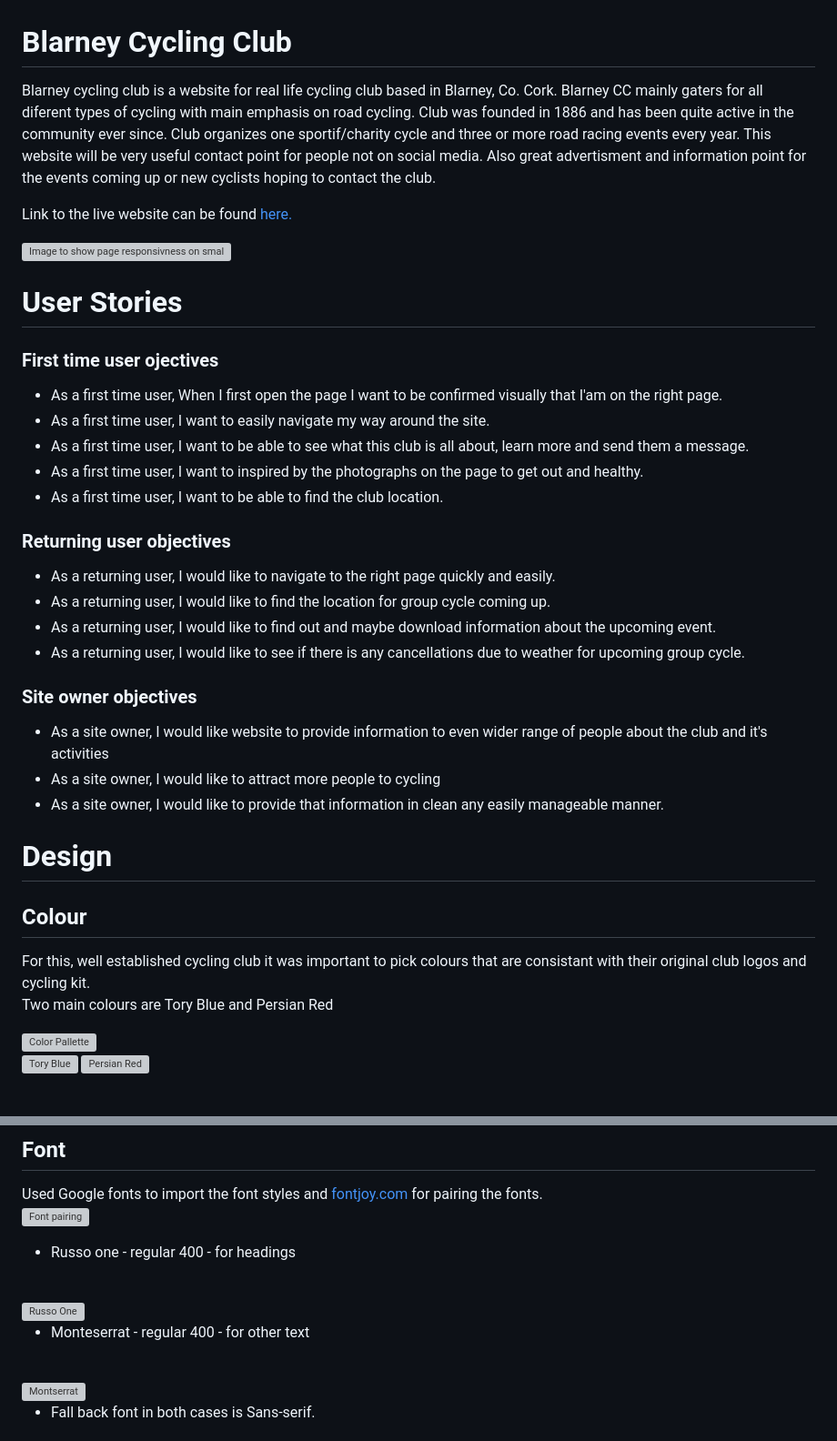
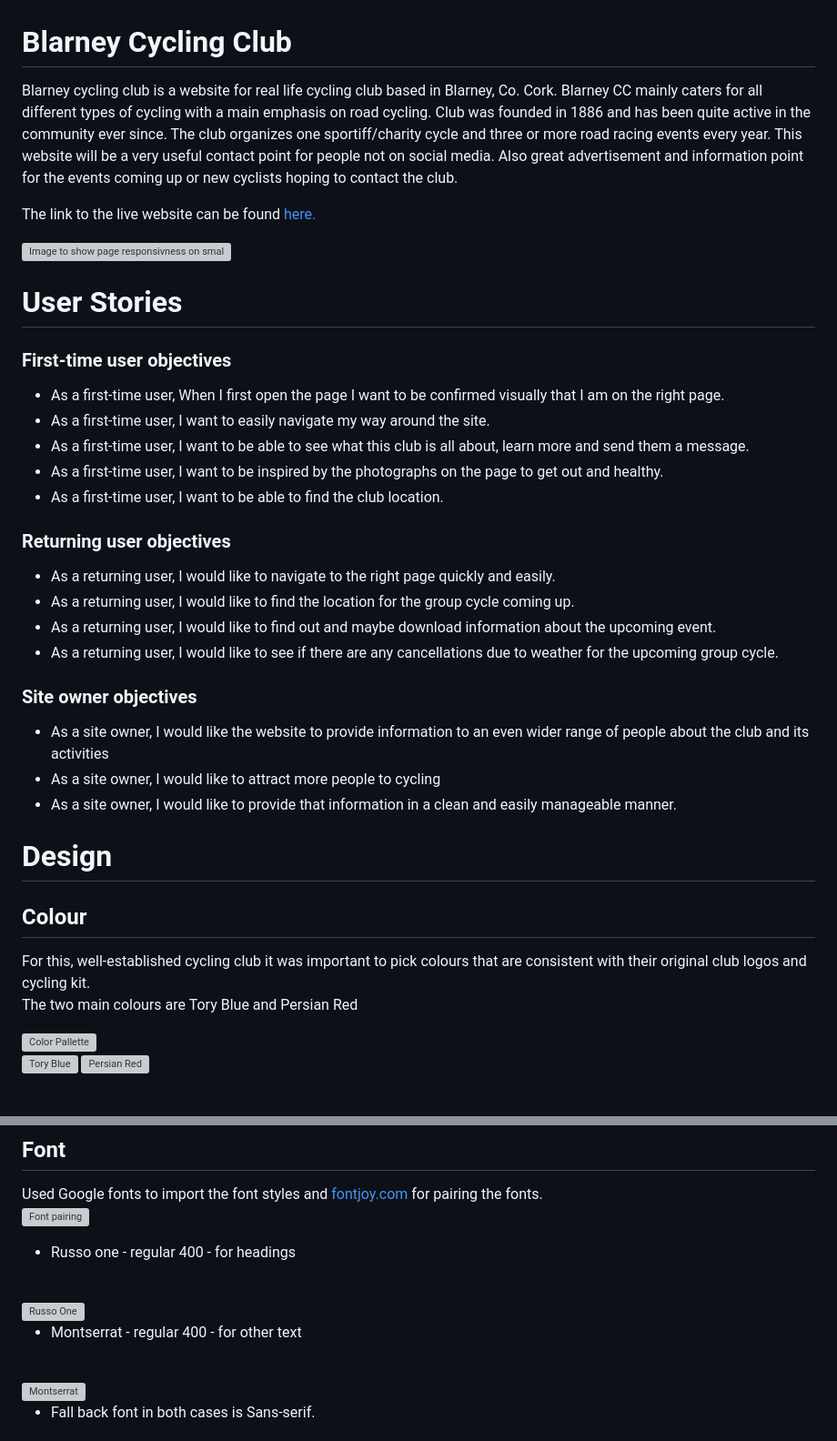
Before and after one commit to Inc21/blarney_cc_pp1, a Markdown page: README.md, 2 parts joined by grey strips. Shown at 91% size. Drawn GitHub-style; grey boxes are pictures that could not be loaded.

```diff
--- a/README.md
+++ b/README.md
@@ -1,44 +1,44 @@
 # Blarney Cycling Club
 
-Blarney cycling club is a website for real life cycling club based in Blarney, Co. Cork. Blarney CC mainly gaters for all diferent types of cycling with main emphasis on road cycling. Club was founded in 1886 and has been quite active in the community ever since. Club organizes one sportif/charity cycle and three or more road racing events every year. This website will be very useful contact point for people not on social media. Also great advertisment and information point for the events coming up or new cyclists hoping to contact the club.
+Blarney cycling club is a website for real life cycling club based in Blarney, Co. Cork. Blarney CC mainly caters for all different types of cycling with a main emphasis on road cycling. Club was founded in 1886 and has been quite active in the community ever since. The club organizes one sportiff/charity cycle and three or more road racing events every year. This website will be a very useful contact point for people not on social media. Also great advertisement and information point for the events coming up or new cyclists hoping to contact the club.
 
-Link to the live website can be found [here.](https://inc21.github.io/blarney_cc_pp1/)
+The link to the live website can be found [here.](https://inc21.github.io/blarney_cc_pp1/)
 
 
 ![Image to show page responsivness on smaller screens.](/assets/readme_images/responsive-mockup.png)
 
 
 # User Stories
-### First time user ojectives
+### First-time user objectives
 <ul>
-  <li>As a first time user, When I first open the page I want to be confirmed visually that I'am on the right page.</li>
-  <li>As a first time user, I want to easily navigate my way around the site.</li>
-  <li>As a first time user, I want to be able to see what this club is all about, learn more and send them a message.</li>
-  <li>As a first time user, I want to inspired by the photographs on the page to get out and healthy.</li>
-  <li>As a first time user, I want to be able to find the club location.</li>
+  <li>As a first-time user, When I first open the page I want to be confirmed visually that I am on the right page.</li>
+  <li>As a first-time user, I want to easily navigate my way around the site.</li>
+  <li>As a first-time user, I want to be able to see what this club is all about, learn more and send them a message.</li>
+  <li>As a first-time user, I want to be inspired by the photographs on the page to get out and healthy.</li>
+  <li>As a first-time user, I want to be able to find the club location.</li>
 </ul>
 
 ### Returning user objectives
 <ul>
   <li>As a returning user, I would like to navigate to the right page quickly and easily.</li>
-  <li>As a returning user, I would like to find the location for group cycle coming up.</li>
+  <li>As a returning user, I would like to find the location for the group cycle coming up.</li>
   <li>As a returning user, I would like to find out and maybe download information about the upcoming event.</li>
-  <li>As a returning user, I would like to see if there is any cancellations due to weather for upcoming group cycle.</li>
+  <li>As a returning user, I would like to see if there are any cancellations due to weather for the upcoming group cycle.</li>
 </ul>
 
 ###  Site owner objectives
 <ul>
-  <li>As a site owner, I would like website to provide information to even wider range of people about the club and it's activities</li>
+  <li>As a site owner, I would like the website to provide information to an even wider range of people about the club and its activities</li>
   <li>As a site owner, I would like to attract more people to cycling</li>
-  <li>As a site owner, I would like to provide that information in clean any easily manageable manner.</li>
+  <li>As a site owner, I would like to provide that information in a clean and easily manageable manner.</li>
 </ul>
 
 
 # Design
 
 ## Colour
-For this, well established cycling club it was important to pick colours that are consistant with their original club logos and cycling kit.<br>
-Two main colours are Tory Blue and Persian Red
+For this, well-established cycling club it was important to pick colours that are consistent with their original club logos and cycling kit.<br>
+The two main colours are Tory Blue and Persian Red
 
 <img src="assets\readme_images\color_pallette.png" alt="Color Pallette" width="500px"><br>
 <img src="assets\readme_images\tory_blue.png" alt="Tory Blue" width="250px">
@@ -57,7 +57,7 @@ Used Google fonts to import the font styles and <a href="https://fontjoy.com/" t
 <img src="assets\readme_images\russo_one_font.png" alt="Russo One" width="250px">
 <br clear="left"/>
 
-- Monteserrat - regular 400 - for other text
+- Montserrat - regular 400 - for other text
 <br>
 <img src="assets\readme_images\montserrat_font.png" alt="Montserrat" width="250px">
 <br clear="left"/>
```
Also changed, not shown: other parts of README.md (+35 -30 lines).
